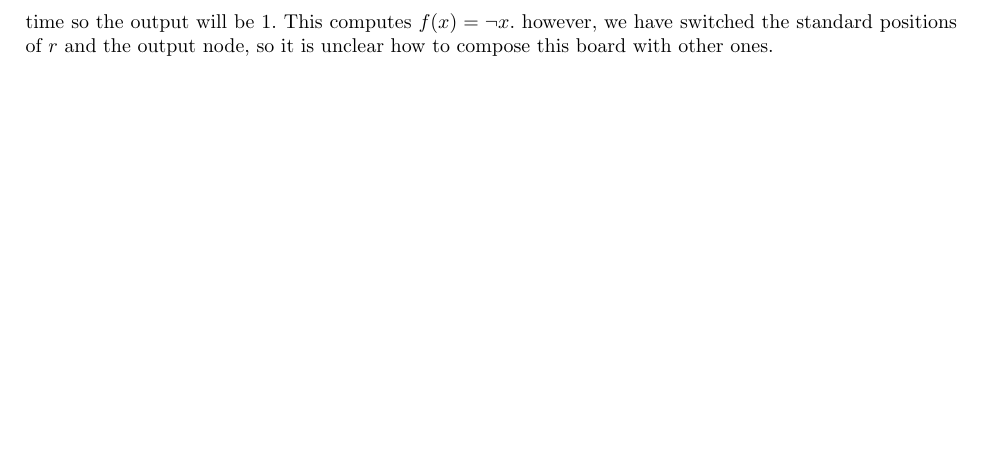
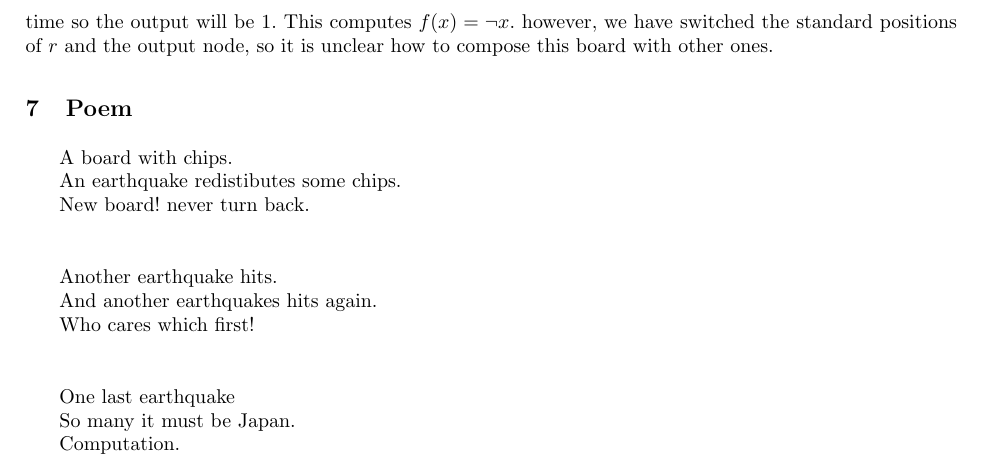
Before and after one commit to erikwaing/18.821-Chips, a LaTeX thesis (finaldraft.tex): part of page 12 of 12, cut so that both start at the same text, the shorter picture padded with empty space. Compiled offline with pdfLaTeX.

Commit message:
adding poem

```diff
--- a/finaldraft.tex
+++ b/finaldraft.tex
@@ -714,4 +714,21 @@ Our goal in introducing this more complicated model of computation is to allow o
 \label{fig:NOT}
 \end{figure}
 We note that in Figure~\ref{fig:NOT}, the number of nodes between the 4 and $r$ is the as the wire from the 4 and the output node, but the number of nodes separating the input node and $r$ is shorter than the number of nodes separating the 4 and the output node. If $i$ is set to $1$, then $r$ will be activated while the output only has 3 chips on it, so the output will be read as 0. If the input is set to 0, then $r$ and  the square adjacent to $o$ will both have 4 chips on them at same time so the output will be $1$. This computes $f(x) = \neg x$. however, we have switched the standard positions of $r$ and the output node, so it is unclear how to compose this board with other ones.
+
+\section{Poem}
+
+\begin{quote}
+A board with chips.\\
+An earthquake redistibutes some chips.\\
+New board! never turn back. \\ \\
+
+Another earthquake hits.\\
+And another earthquakes hits again.\\
+Who cares which first! \\ \\
+
+One last earthquake\\
+So many it must be Japan.\\
+Computation.
+\end{quote}
+
 \end{document}
```
